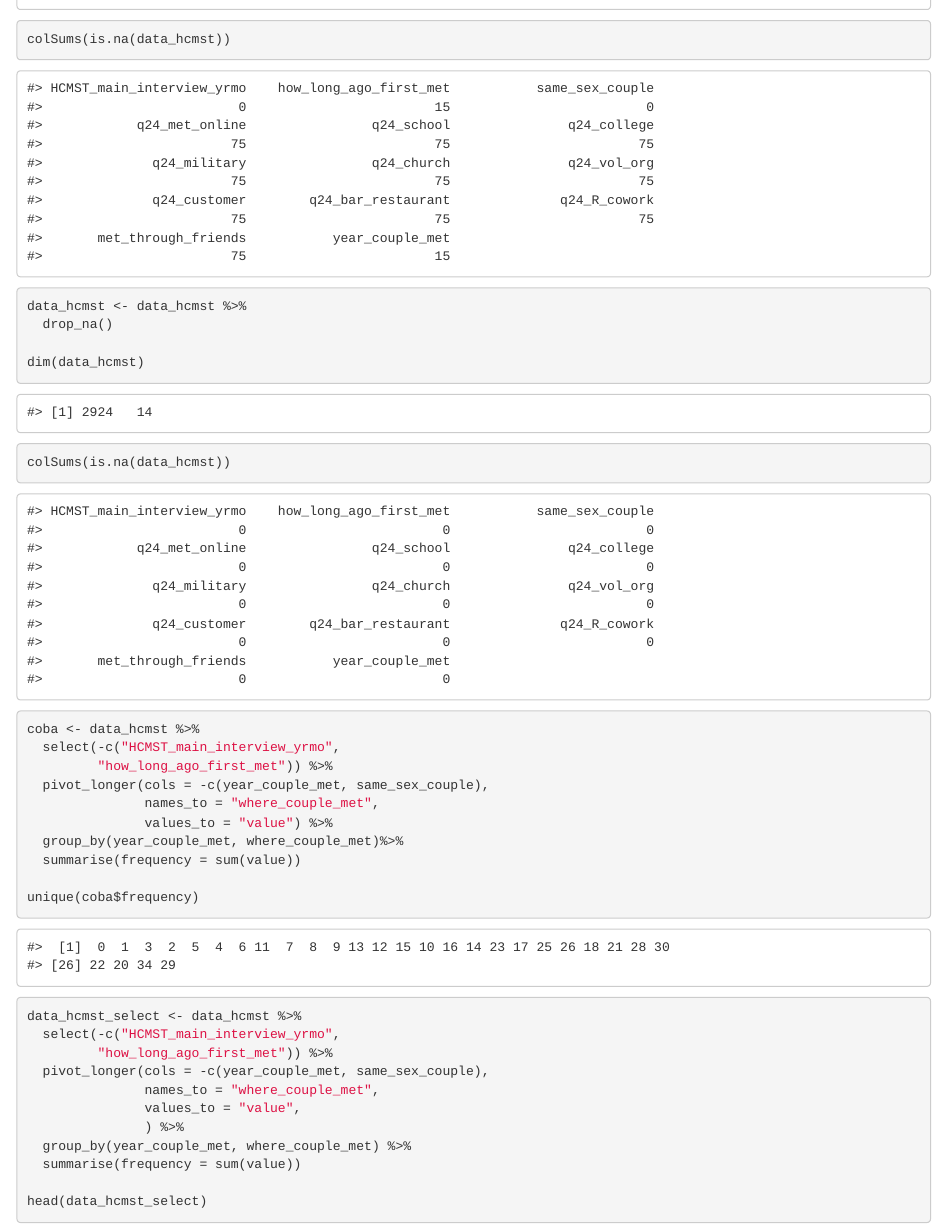
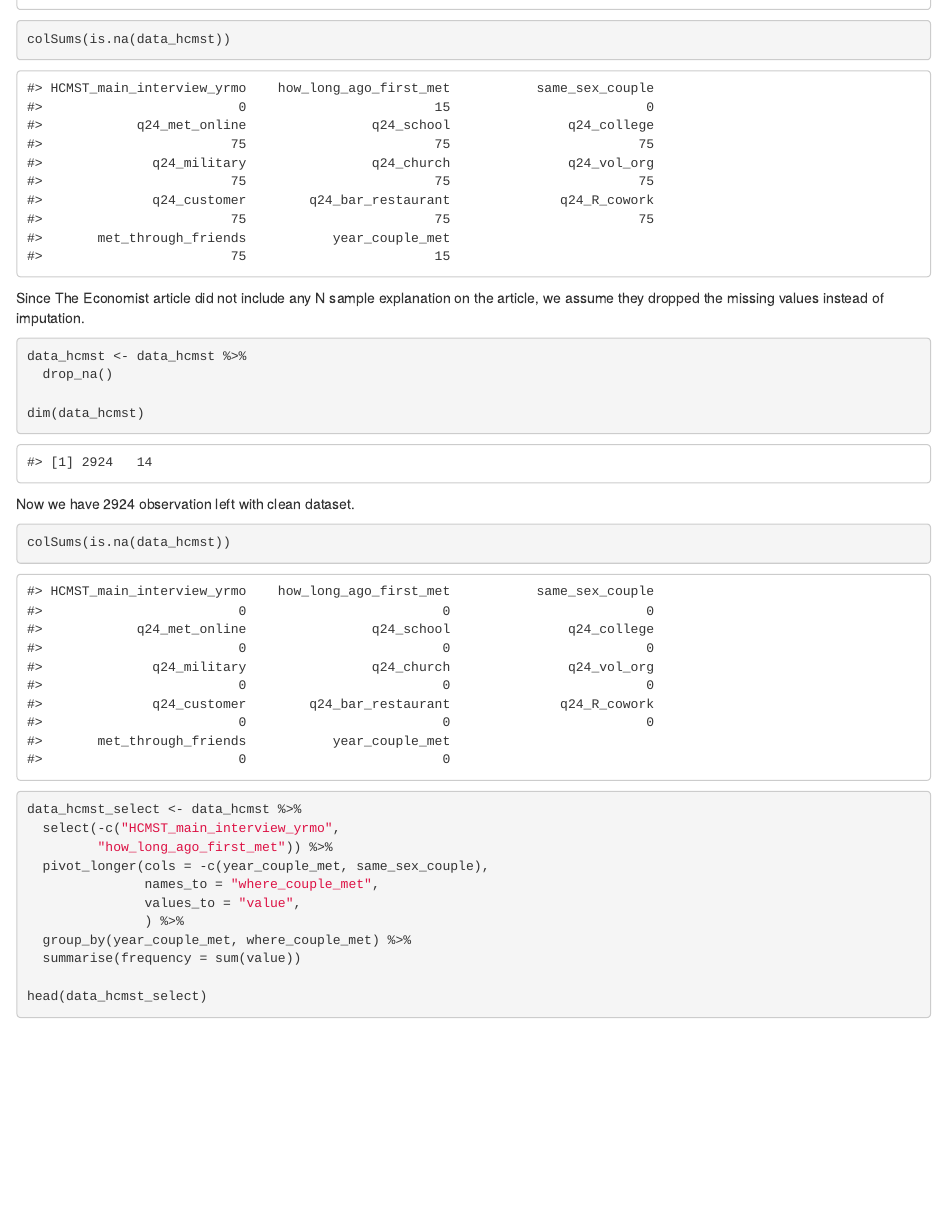
Before and after one commit to hwulanayu/rplicate_hcmst, an R Markdown document (rplicate_hcmst.Rmd): the page in a window 1100 px wide, from 5190 px down. Rendered offline with R 4.5, knitr and Pandoc, with nearby package versions; some code elsewhere in the file could not run offline.

Commit message:
add dropna narration

````diff
--- a/rplicate_hcmst.Rmd
+++ b/rplicate_hcmst.Rmd
@@ -102,28 +102,16 @@
 colSums(is.na(data_hcmst))
 ```
 
+Since The Economist article did not include any N sample explanation on the article, we assume they dropped the missing values instead of imputation.
 ```{r}
 data_hcmst <- data_hcmst %>%
   drop_na()
 
 dim(data_hcmst)
 ```
-
+Now we have 2924 observation left with clean dataset.
 ```{r}
 colSums(is.na(data_hcmst))
-```
-
-```{r}
-coba <- data_hcmst %>%
-  select(-c("HCMST_main_interview_yrmo",
-         "how_long_ago_first_met")) %>%
-  pivot_longer(cols = -c(year_couple_met, same_sex_couple),
-               names_to = "where_couple_met",
-               values_to = "value") %>%
-  group_by(year_couple_met, where_couple_met)%>%
-  summarise(frequency = sum(value))
-
-unique(coba$frequency)
 ```
 
 
````
